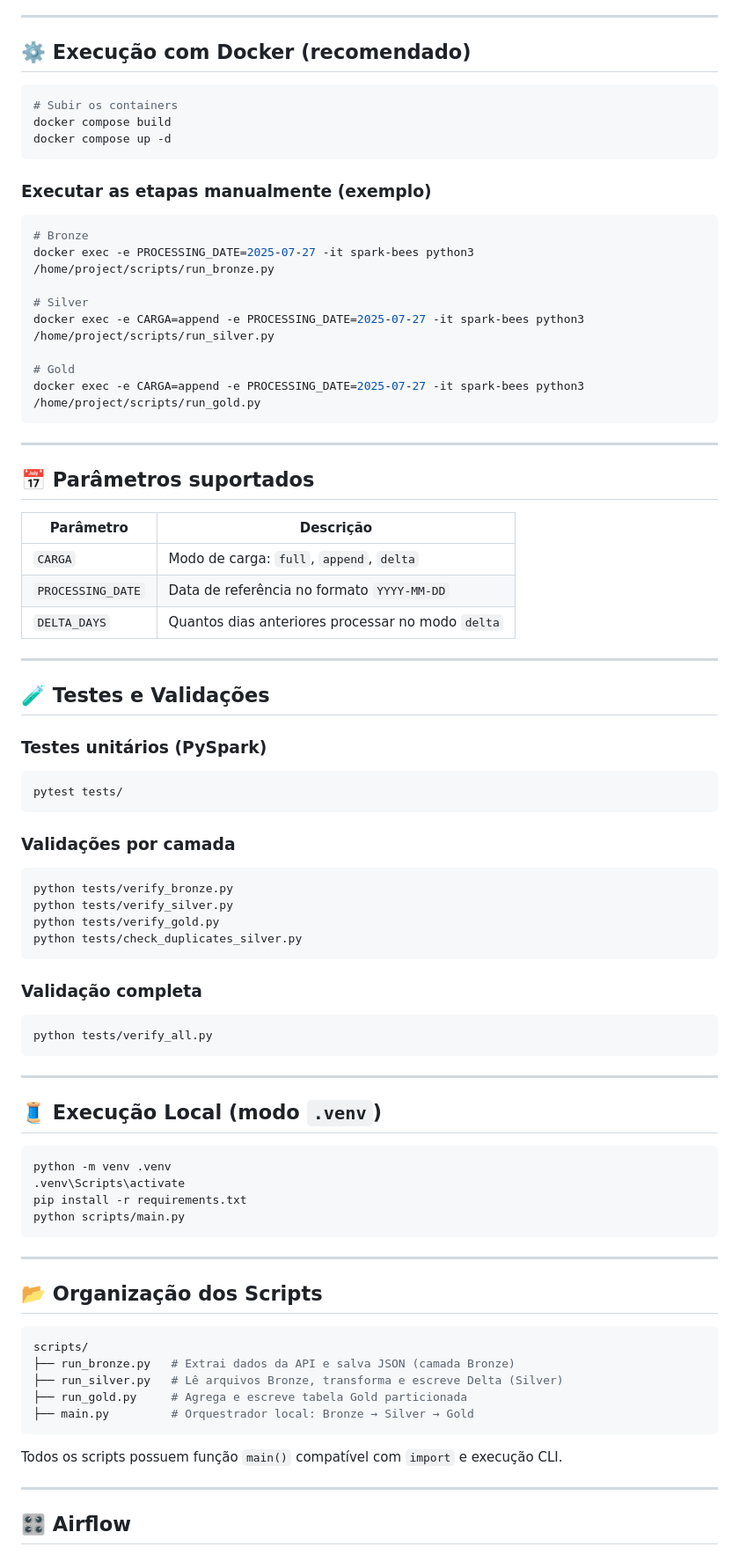
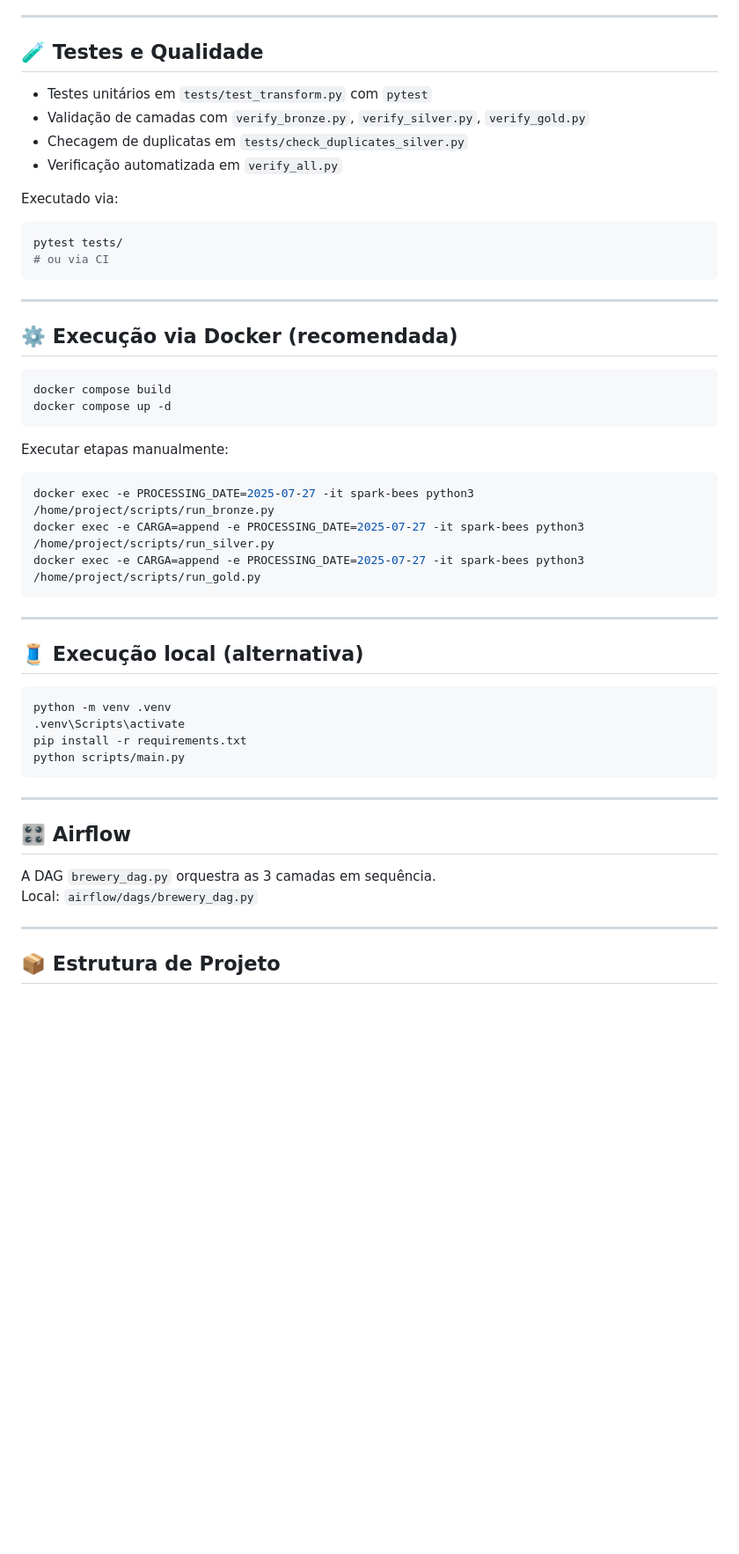
Before and after one commit to a2kr1/bees-breweries-case, a Markdown page: README.md, the part around the change printed below. Shown: that part at 88% size. Rendered like a GitHub page; blank space fills up the shorter version.

````diff
--- a/README.md
+++ b/README.md
@@ -31,65 +57,40 @@ Este projeto entrega uma solução completa de ingestão, transformação e aná
 
 ---
 
-## ⚙️ Execução com Docker (recomendado)
+## 🧪 Testes e Qualidade
+
+- Testes unitários em `tests/test_transform.py` com `pytest`
+- Validação de camadas com `verify_bronze.py`, `verify_silver.py`, `verify_gold.py`
+- Checagem de duplicatas em `tests/check_duplicates_silver.py`
+- Verificação automatizada em `verify_all.py`
+
+Executado via:
 
 ```bash
-# Subir os containers
+pytest tests/
+# ou via CI
+```
+
+---
+
+## ⚙️ Execução via Docker (recomendada)
+
+```bash
 docker compose build
 docker compose up -d
 ```
 
-### Executar as etapas manualmente (exemplo)
+Executar etapas manualmente:
 
 ```bash
-# Bronze
 docker exec -e PROCESSING_DATE=2025-07-27 -it spark-bees python3 /home/project/scripts/run_bronze.py
-
-# Silver
 docker exec -e CARGA=append -e PROCESSING_DATE=2025-07-27 -it spark-bees python3 /home/project/scripts/run_silver.py
-
-# Gold
 docker exec -e CARGA=append -e PROCESSING_DATE=2025-07-27 -it spark-bees python3 /home/project/scripts/run_gold.py
 ```
 
 ---
 
-## 📅 Parâmetros suportados
-
-| Parâmetro         | Descrição                                                             |
-|------------------|------------------------------------------------------------------------|
-| `CARGA`           | Modo de carga: `full`, `append`, `delta`                              |
-| `PROCESSING_DATE` | Data de referência no formato `YYYY-MM-DD`                            |
-| `DELTA_DAYS`      | Quantos dias anteriores processar no modo `delta`                     |
-
----
-
-## 🧪 Testes e Validações
-
-### Testes unitários (PySpark)
-
-```bash
-pytest tests/
-```
-
-### Validações por camada
-
-```bash
-python tests/verify_bronze.py
-python tests/verify_silver.py
-python tests/verify_gold.py
-python tests/check_duplicates_silver.py
-```
-
-### Validação completa
-
-```bash
-python tests/verify_all.py
-```
-
----
-
-## 🧵 Execução Local (modo `.venv`)
+## 🧵 Execução local (alternativa)
 
 ```bash
 python -m venv .venv
@@ -100,19 +101,12 @@ python scripts/main.py
 
 ---
 
-## 📂 Organização dos Scripts
+## 🎛️ Airflow
 
-```bash
-scripts/
-├── run_bronze.py   # Extrai dados da API e salva JSON (camada Bronze)
-├── run_silver.py   # Lê arquivos Bronze, transforma e escreve Delta (Silver)
-├── run_gold.py     # Agrega e escreve tabela Gold particionada
-├── main.py         # Orquestrador local: Bronze → Silver → Gold
-```
-
-Todos os scripts possuem função `main()` compatível com `import` e execução CLI.
+A DAG `brewery_dag.py` orquestra as 3 camadas em sequência.
+Local: `airflow/dags/brewery_dag.py`
 
 ---
 
-## 🎛️ Airflow
+## 📦 Estrutura de Projeto
 
````
Also changed, not shown: other parts of README.md (+64 -37 lines).
